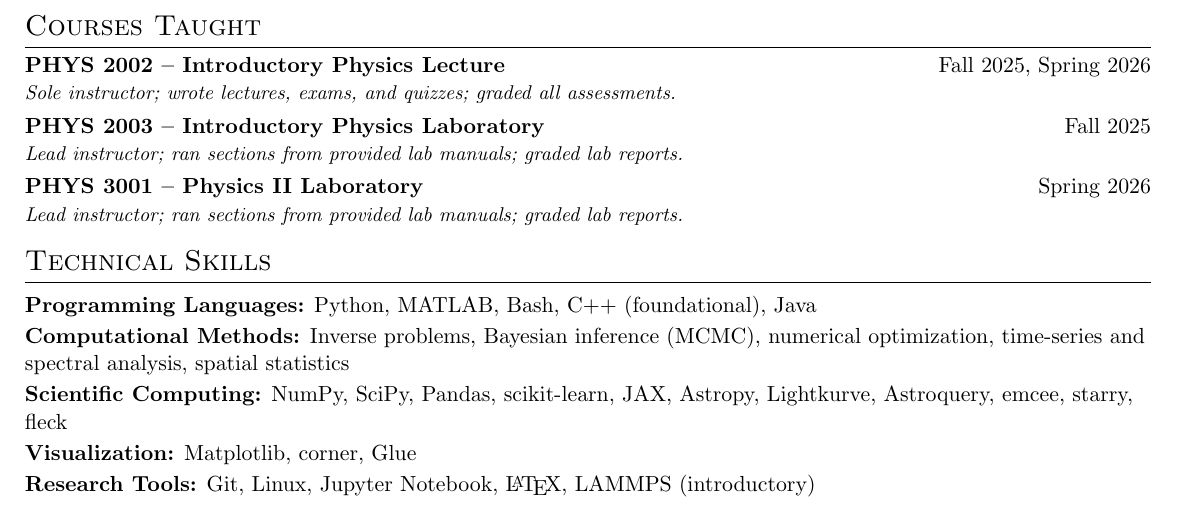
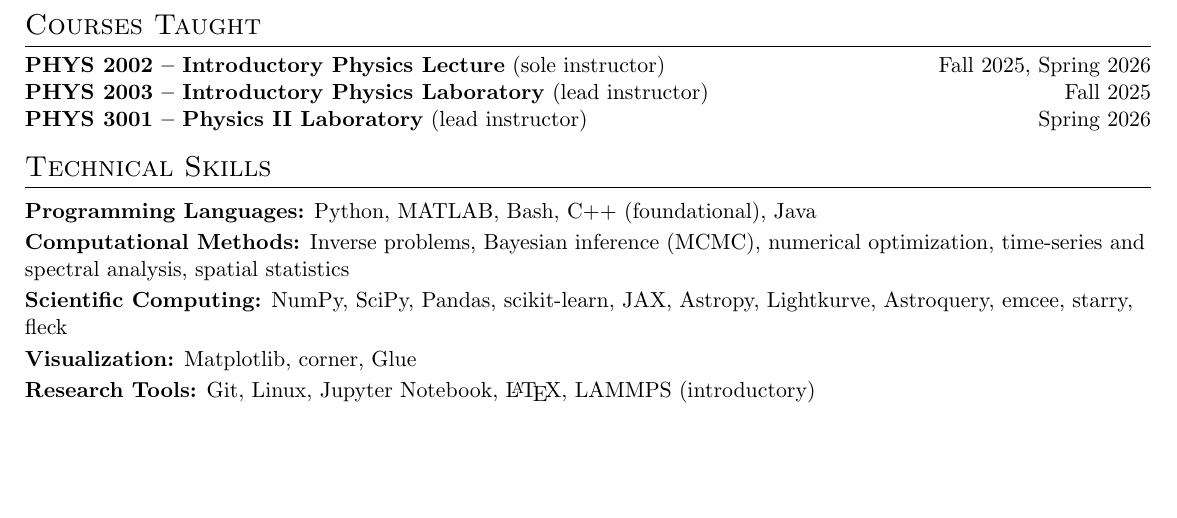
Before and after one commit to MohammadRefat23/cv, a LaTeX CV (cv.tex, which reads Sections/08 Courses Taught.tex): part of page 4 of 4, cut so that both start at the same text, the shorter picture padded with empty space. Compiled offline with pdfLaTeX.

Commit message:
Courses taught sectioned edited

```diff
--- a/Sections/08 Courses Taught.tex
+++ b/Sections/08 Courses Taught.tex
@@ -2,12 +2,7 @@
 \section{Courses Taught}
 
 \begin{compact}
-\noindent\textbf{PHYS 2002 -- Introductory Physics Lecture}\hfill Fall 2025, Spring 2026\par
-\noindent{\small\textit{Sole instructor; wrote lectures, exams, and quizzes; graded all assessments.}}\par
-\vspace{0.3em}
-\noindent\textbf{PHYS 2003 -- Introductory Physics Laboratory}\hfill Fall 2025\par
-\noindent{\small\textit{Lead instructor; ran sections from provided lab manuals; graded lab reports.}}\par
-\vspace{0.3em}
-\noindent\textbf{PHYS 3001 -- Physics II Laboratory}\hfill Spring 2026\par
-\noindent{\small\textit{Lead instructor; ran sections from provided lab manuals; graded lab reports.}}\par
+\noindent\textbf{PHYS 2002 -- Introductory Physics Lecture} (sole instructor)\hfill Fall 2025, Spring 2026\par
+\noindent\textbf{PHYS 2003 -- Introductory Physics Laboratory} (lead instructor)\hfill Fall 2025\par
+\noindent\textbf{PHYS 3001 -- Physics II Laboratory} (lead instructor)\hfill Spring 2026\par
 \end{compact}
```
Also changed, not shown: Sections/08 Courses Taught.tex (2 more changed lines).
